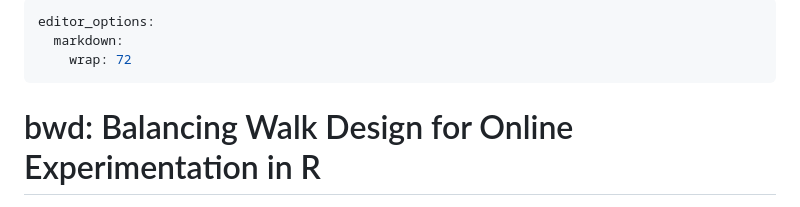
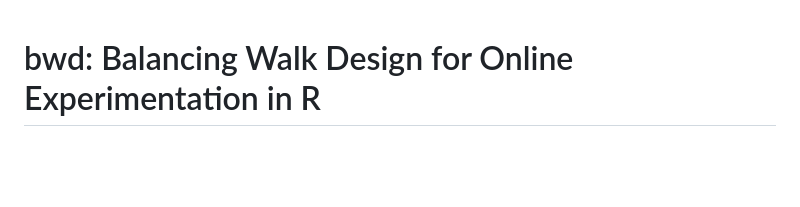
Before and after one commit to timseidel/balancr, a Markdown page: README.md, the part around the change. GitHub-like rendering; blank space fills up the shorter version.

```diff
--- a/README.md
+++ b/README.md
@@ -1,9 +1,3 @@
----
-editor_options:
-  markdown:
-    wrap: 72
----
-
 # bwd: Balancing Walk Design for Online Experimentation in R
 
 [![License](https://img.shields.io/badge/License-Apache_2.0-blue.svg)](LICENSE)
```
